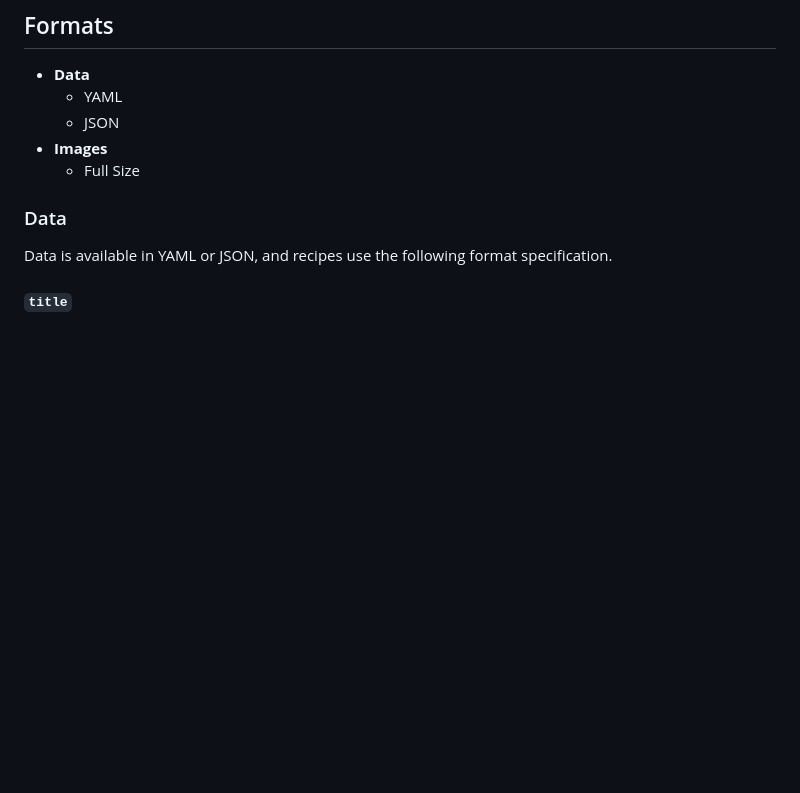
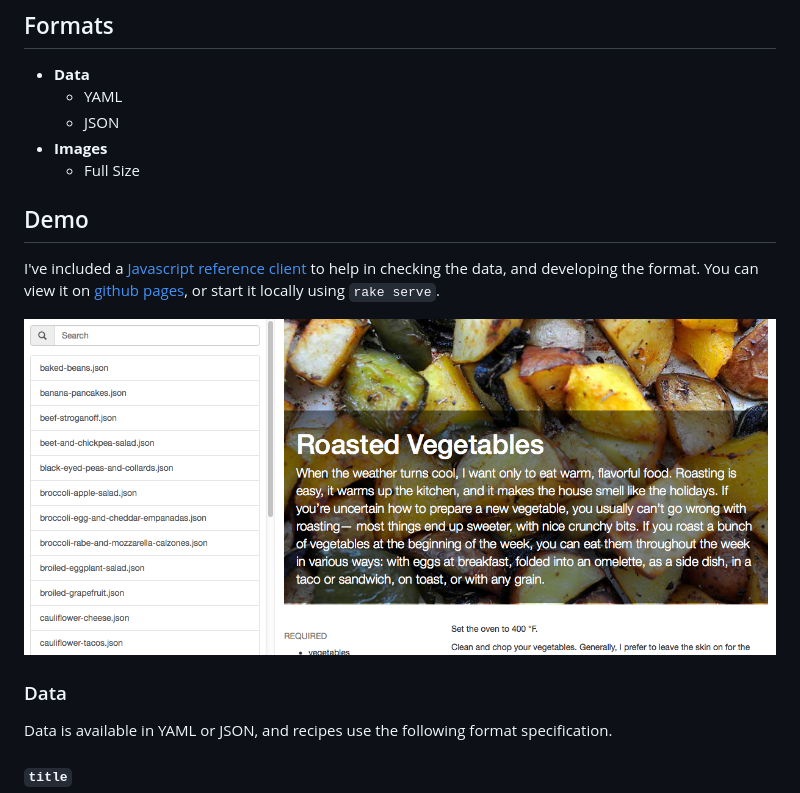
Before and after one commit to alexking/good-and-cheap, a Markdown page: README.md, the part around the change. Drawn GitHub-style; pictures changed too: readme-1.png (added); blank space fills up the shorter version.

Commit message:
Demo information

```diff
--- a/README.md
+++ b/README.md
@@ -13,6 +13,11 @@ Issues and pull requests are welcome!
 	- JSON
 - **Images**
 	- Full Size
+
+## Demo
+I've included a [Javascript reference client](http://alexking.github.io/good-and-cheap/) to help in checking the data, and developing the format. You can view it on [github pages](http://alexking.github.io/good-and-cheap/), or start it locally using `rake serve`.
+
+![reference](readme-1.png)
 
 ### Data
 Data is available in YAML or JSON, and recipes use the following format specification.
```
